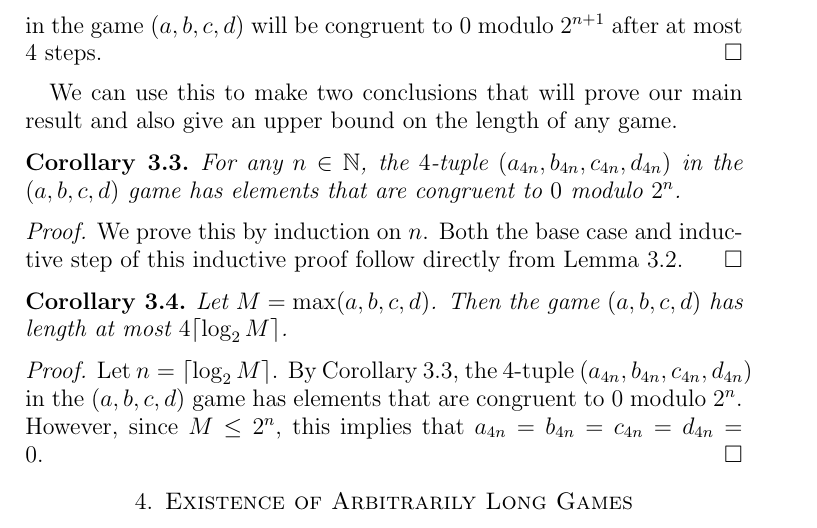
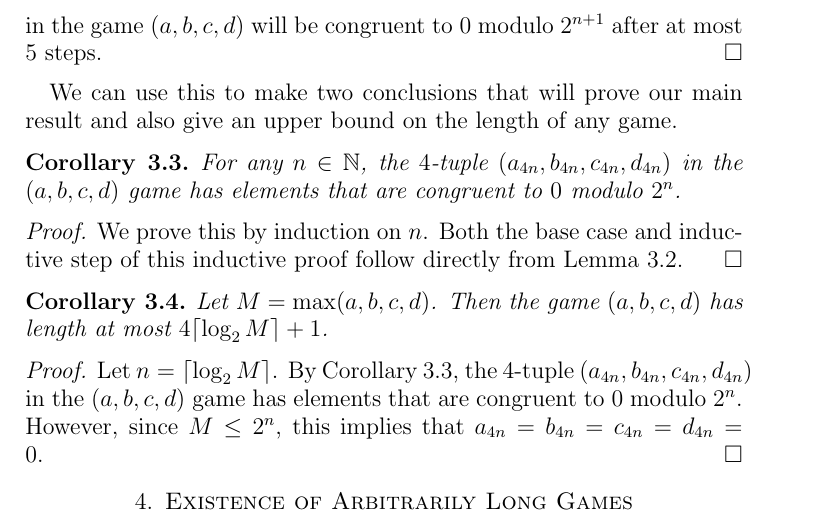
Before and after one commit to mikemeko/18.821-projects, a LaTeX paper (number_squares/number_squares_paper.tex): part of page 4 of 7, cut so that both start at the same text. Compiled offline with pdfLaTeX.

Commit message:
made more updates to integer 4-game termination proof

```diff
--- a/number_squares/number_squares_paper.tex
+++ b/number_squares/number_squares_paper.tex
@@ -116,7 +116,7 @@ Since $a$, $b$, $c$, and $d$ are congruent to $0$ modulo $2^n$, each is congruen
 $$
 \hat{a} = \frac{a \bmod{2^{n+1}}}{2^n}
 $$
-Similarly define $\hat{b}$, $\hat{c}$, and $\hat{d}$. Now if we look at the game $(\hat{a},\hat{b},\hat{c},\hat{d})$, it precisely captures whether the corresponding elements in the corresponding 4-tuples in the game $(a,b,c,d)$ are congruent to $0$ or $2^n$ modulo $2^{n+1}$. By Lemma \ref{lem:zerosones}, we know that the game $(\hat{a},\hat{b},\hat{c},\hat{d})$ terminates at $(0,0,0,0)$ after at most $4$ steps, so we know that the elements in the game $(a,b,c,d)$ will be congruent to $0$ modulo $2^{n+1}$ after at most $4$ steps.
+Similarly define $\hat{b}$, $\hat{c}$, and $\hat{d}$. Now if we look at the game $(\hat{a},\hat{b},\hat{c},\hat{d})$, it precisely captures whether the corresponding elements in the corresponding 4-tuples in the game $(a,b,c,d)$ are congruent to $0$ or $2^n$ modulo $2^{n+1}$. By Lemma \ref{lem:zerosones}, we know that the game $(\hat{a},\hat{b},\hat{c},\hat{d})$ terminates at $(0,0,0,0)$ after at most $5$ steps, so we know that the elements in the game $(a,b,c,d)$ will be congruent to $0$ modulo $2^{n+1}$ after at most $5$ steps.
 \end{proof}
 
 We can use this to make two conclusions that will prove our main result and also give an upper bound on the length of any game.
@@ -132,7 +132,7 @@ Both the base case and inductive step of this inductive proof follow directly fr
 \end{proof}
 
 \begin{corollary}
-Let $M=\max(a,b,c,d)$. Then the game $(a,b,c,d)$ has length at most $4\lceil\log_2{M}\rceil$.
+Let $M=\max(a,b,c,d)$. Then the game $(a,b,c,d)$ has length at most $4\lceil\log_2{M}\rceil + 1$.
 \end{corollary}
 
 \begin{proof}
```
Also changed, not shown: number_squares/number_squares_paper.tex (6 more changed lines).
